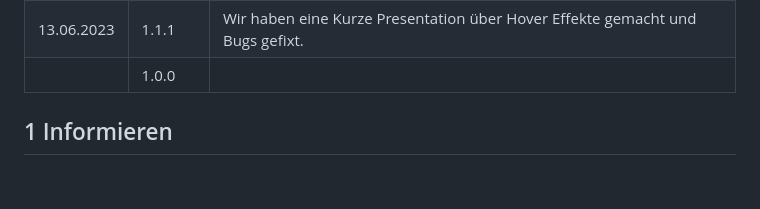
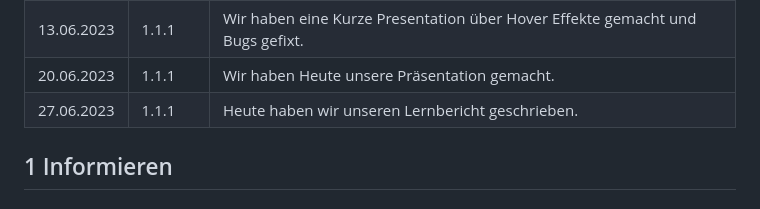
Before and after one commit to denisjashari54/LA1600, a Markdown page: Dokumentation.md, the part around the change printed below. Drawn GitHub-style.

```diff
--- a/Dokumentation.md
+++ b/Dokumentation.md
@@ -13,7 +12,9 @@ Apple: Nuriswat, Jesenko, Jashari
 |30.05.2023| 1.0.0| Eine erste Version unserer Werbseite ist jetzt fertig, aber es gibt noch funktionen wie der Filter die noch nicht ganz funktionieren.|
 |06.06.2023|1.1.0|Wir haben das Aussehen unserer Webseite noch etwas verbessert und die Filter funktion funktioniert jetzt.|
 |13.06.2023|1.1.1|Wir haben eine Kurze Presentation über Hover Effekte gemacht und Bugs gefixt.|
-|| 1.0.0   |                                                              |
+|20.06.2023|1.1.1|Wir haben Heute unsere Präsentation gemacht.|
+|27.06.2023|1.1.1|Heute haben wir unseren Lernbericht geschrieben.|
+
 
 ## 1 Informieren
 
```
Also changed, not shown: other parts of Dokumentation.md (+1 -2 lines).
